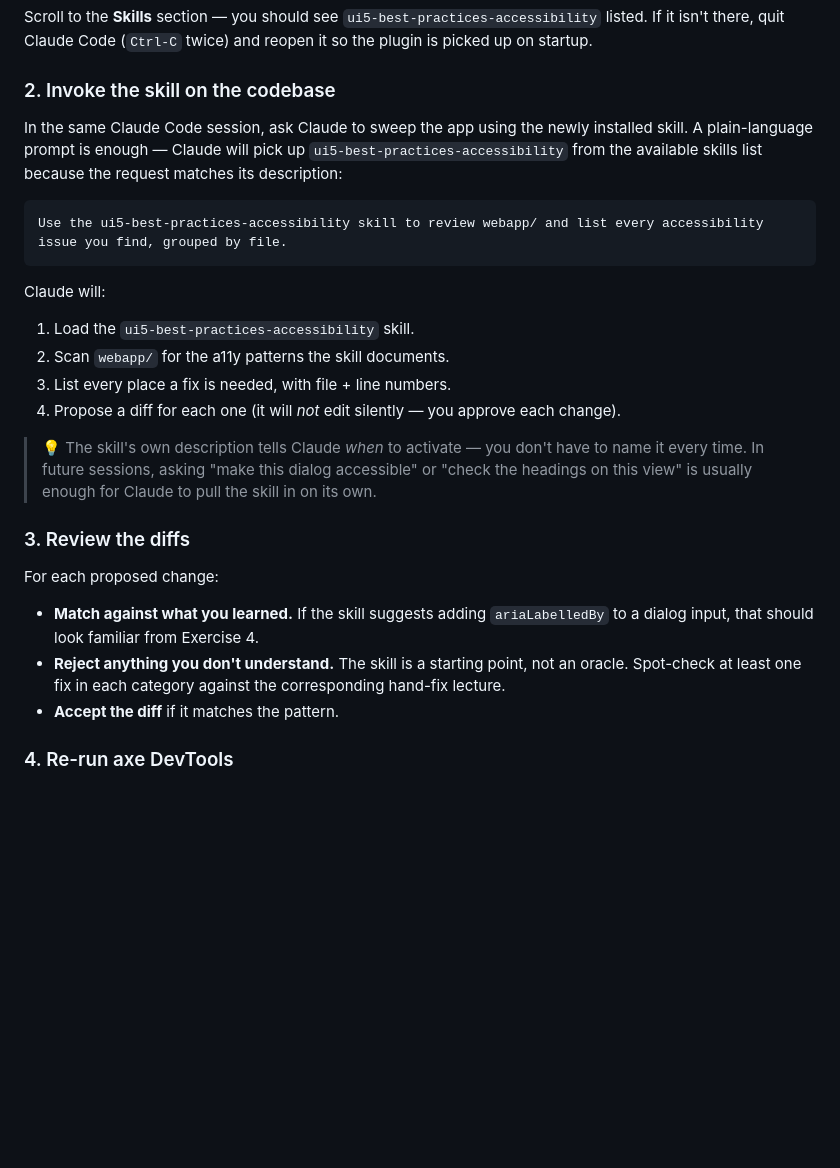
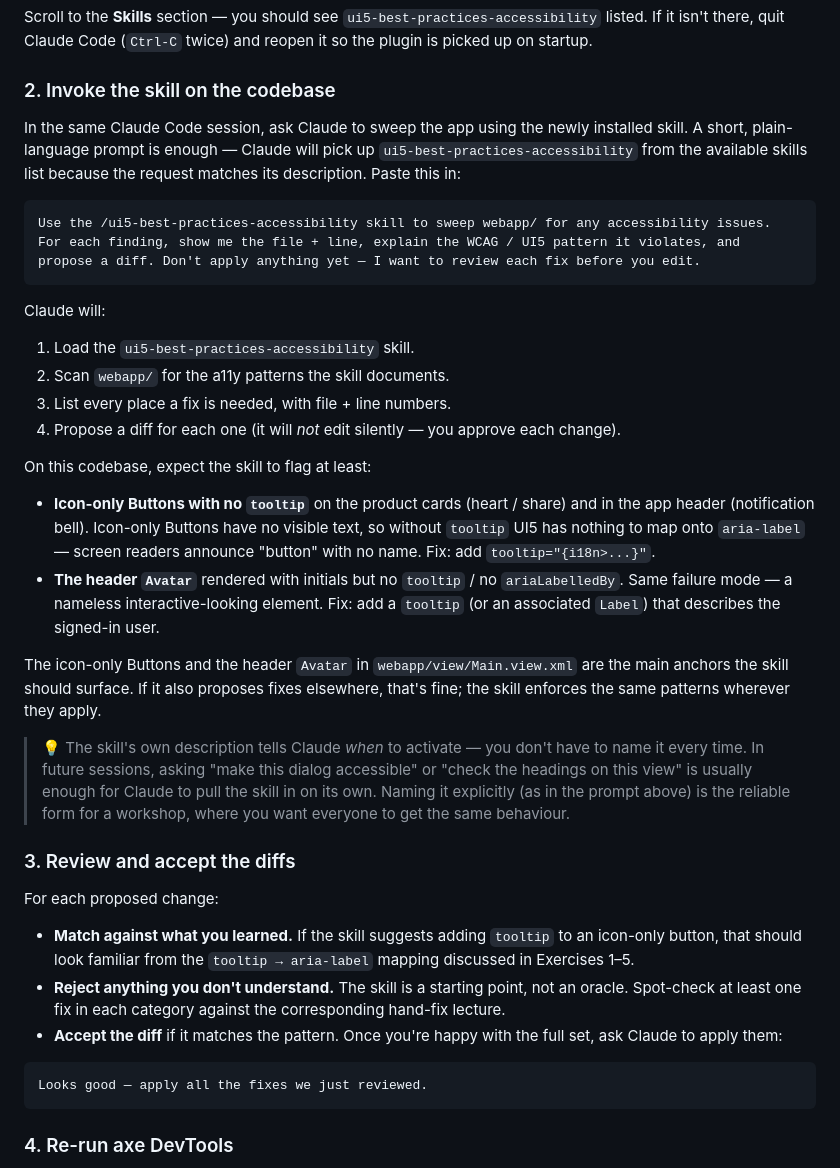
Before and after one commit to SAP-samples/ui5con-2026-a11y-hands-on, a Markdown page: hands-on-lectures/06-claude-a11y-skill.md, the part around the change. GitHub-like rendering; blank space fills up the shorter version.

Commit message:
docs: refine Exercise 6 skill-sweep instructions
Rework the skill invocation prompt and expected-findings guidance, and
drop the reference to the removed GAP comments in Main.view.xml.

````diff
--- a/hands-on-lectures/06-claude-a11y-skill.md
+++ b/hands-on-lectures/06-claude-a11y-skill.md
@@ -45,10 +45,10 @@ Scroll to the **Skills** section — you should see `ui5-best-practices-accessib
 
 ### 2. Invoke the skill on the codebase
 
-In the same Claude Code session, ask Claude to sweep the app using the newly installed skill. A plain-language prompt is enough — Claude will pick up `ui5-best-practices-accessibility` from the available skills list because the request matches its description:
+In the same Claude Code session, ask Claude to sweep the app using the newly installed skill. A short, plain-language prompt is enough — Claude will pick up `ui5-best-practices-accessibility` from the available skills list because the request matches its description. Paste this in:
 
 ```
-Use the ui5-best-practices-accessibility skill to review webapp/ and list every accessibility issue you find, grouped by file.
+Use the /ui5-best-practices-accessibility skill to sweep webapp/ for any accessibility issues. For each finding, show me the file + line, explain the WCAG / UI5 pattern it violates, and propose a diff. Don't apply anything yet — I want to review each fix before you edit.
 ```
 
 Claude will:
@@ -58,15 +58,26 @@ Claude will:
 3. List every place a fix is needed, with file + line numbers.
 4. Propose a diff for each one (it will *not* edit silently — you approve each change).
 
-> 💡 The skill's own description tells Claude *when* to activate — you don't have to name it every time. In future sessions, asking "make this dialog accessible" or "check the headings on this view" is usually enough for Claude to pull the skill in on its own.
+On this codebase, expect the skill to flag at least:
 
-### 3. Review the diffs
+- **Icon-only Buttons with no `tooltip`** on the product cards (heart / share) and in the app header (notification bell). Icon-only Buttons have no visible text, so without `tooltip` UI5 has nothing to map onto `aria-label` — screen readers announce "button" with no name. Fix: add `tooltip="{i18n>...}"`.
+- **The header `Avatar`** rendered with initials but no `tooltip` / no `ariaLabelledBy`. Same failure mode — a nameless interactive-looking element. Fix: add a `tooltip` (or an associated `Label`) that describes the signed-in user.
+
+The icon-only Buttons and the header `Avatar` in `webapp/view/Main.view.xml` are the main anchors the skill should surface. If it also proposes fixes elsewhere, that's fine; the skill enforces the same patterns wherever they apply.
+
+> 💡 The skill's own description tells Claude *when* to activate — you don't have to name it every time. In future sessions, asking "make this dialog accessible" or "check the headings on this view" is usually enough for Claude to pull the skill in on its own. Naming it explicitly (as in the prompt above) is the reliable form for a workshop, where you want everyone to get the same behaviour.
+
+### 3. Review and accept the diffs
 
 For each proposed change:
 
-- **Match against what you learned.** If the skill suggests adding `ariaLabelledBy` to a dialog input, that should look familiar from Exercise 4.
+- **Match against what you learned.** If the skill suggests adding `tooltip` to an icon-only button, that should look familiar from the `tooltip → aria-label` mapping discussed in Exercises 1–5.
 - **Reject anything you don't understand.** The skill is a starting point, not an oracle. Spot-check at least one fix in each category against the corresponding hand-fix lecture.
-- **Accept the diff** if it matches the pattern.
+- **Accept the diff** if it matches the pattern. Once you're happy with the full set, ask Claude to apply them:
+
+```
+Looks good — apply all the fixes we just reviewed.
+```
 
 ### 4. Re-run axe DevTools
 
````
